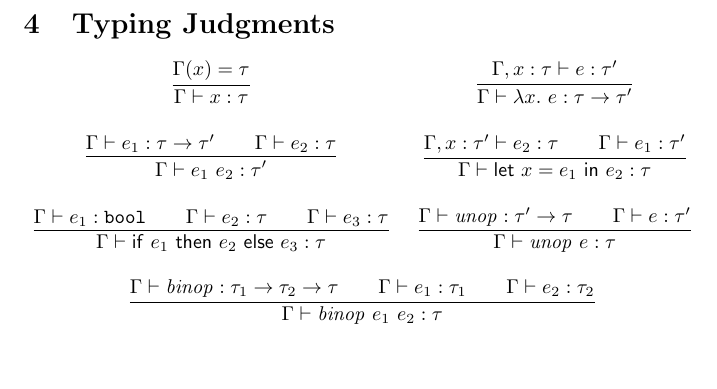
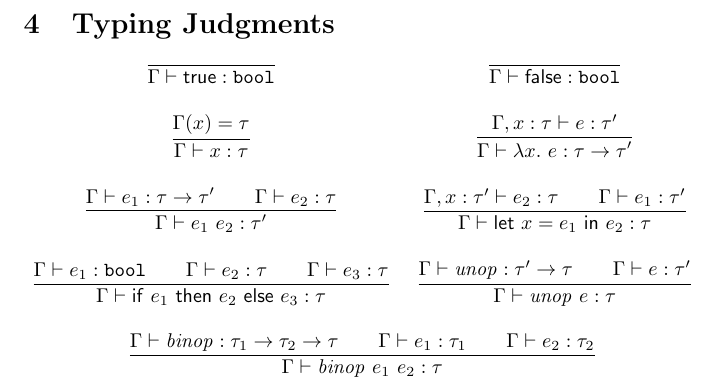
Before and after one commit to cgswords/texsem, a LaTeX document (paper.tex): part of page 2 of 2, cut so that both start at the same text, the shorter picture padded with empty space. Compiled offline with pdfLaTeX.

Commit message:
Forgot the value types, how embarrassing

```diff
--- a/paper.tex
+++ b/paper.tex
@@ -96,6 +96,10 @@
 
 \[
   \begin{array}{cc}
+    \infr{}{\envent{\truev}{\boolt}}
+    &
+    \infr{}{\envent{\falsev}{\boolt}}
+    \\\\
     \envlookup{\typeEnv}{x}{\tau}
     &
     \infr
```
